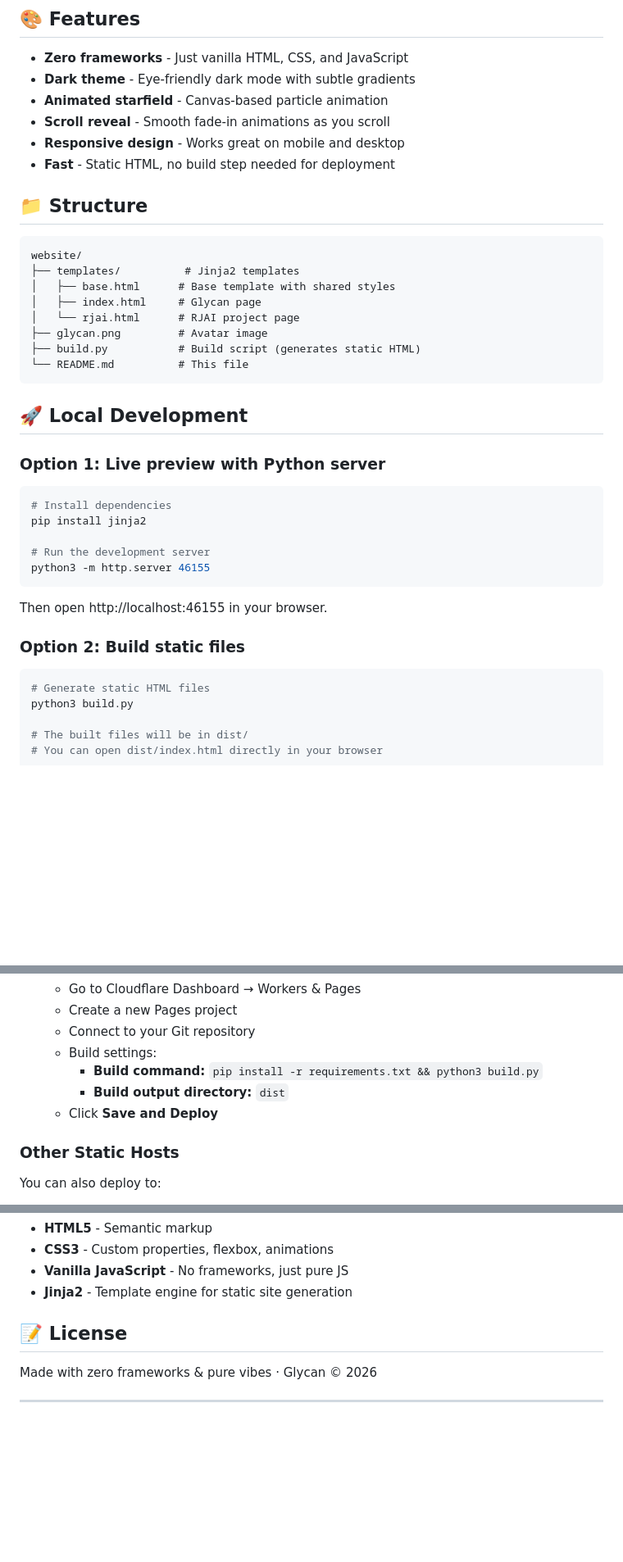
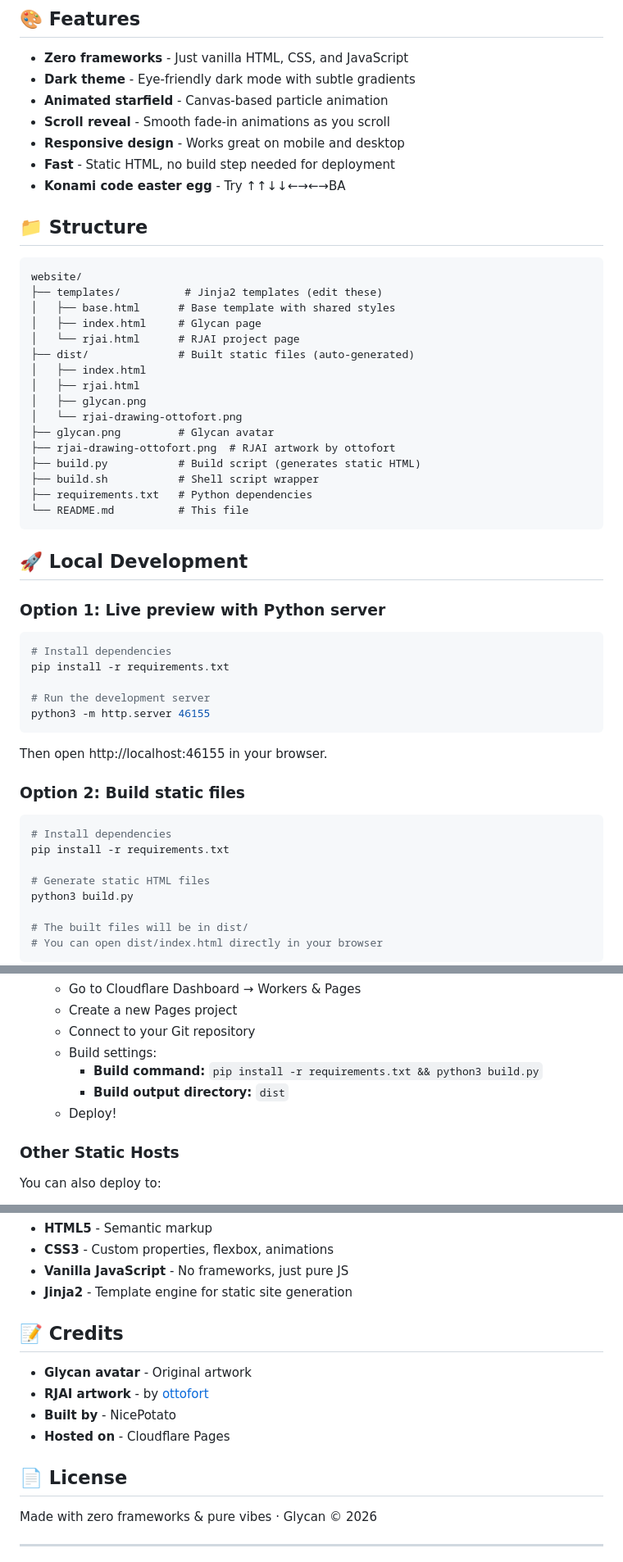
Before and after one commit to NicePotato-MS/glycan-website, a Markdown page: README.md, 3 parts joined by grey strips. Shown at 82% size. Drawn GitHub-style; blank space fills up the shorter version.

Commit message:
docs: update README and add GLYCAN_NOTES for future sessions

````diff
--- a/README.md
+++ b/README.md
@@ -10,17 +10,26 @@ A minimal, aesthetic personal website for Glycan AI and the RJAI project. Built
 - **Scroll reveal** - Smooth fade-in animations as you scroll
 - **Responsive design** - Works great on mobile and desktop
 - **Fast** - Static HTML, no build step needed for deployment
+- **Konami code easter egg** - Try ↑↑↓↓←→←→BA
 
 ## 📁 Structure
 
 ```
 website/
-├── templates/          # Jinja2 templates
+├── templates/          # Jinja2 templates (edit these)
 │   ├── base.html      # Base template with shared styles
 │   ├── index.html     # Glycan page
 │   └── rjai.html      # RJAI project page
-├── glycan.png         # Avatar image
+├── dist/              # Built static files (auto-generated)
+│   ├── index.html
+│   ├── rjai.html
+│   ├── glycan.png
+│   └── rjai-drawing-ottofort.png
+├── glycan.png         # Glycan avatar
+├── rjai-drawing-ottofort.png  # RJAI artwork by ottofort
 ├── build.py           # Build script (generates static HTML)
+├── build.sh           # Shell script wrapper
+├── requirements.txt   # Python dependencies
 └── README.md          # This file
 ```
 
@@ -30,7 +39,7 @@ website/
 
 ```bash
 # Install dependencies
-pip install jinja2
+pip install -r requirements.txt
 
 # Run the development server
 python3 -m http.server 46155
@@ -41,6 +50,9 @@ Then open http://localhost:46155 in your browser.
 ### Option 2: Build static files
 
 ```bash
+# Install dependencies
+pip install -r requirements.txt
+
 # Generate static HTML files
 python3 build.py
 
@@ -73,7 +85,7 @@ python3 build.py
    - Build settings:
      - **Build command:** `pip install -r requirements.txt && python3 build.py`
      - **Build output directory:** `dist`
-   - Click **Save and Deploy**
+   - Deploy!
 
 ### Other Static Hosts
 
@@ -139,7 +151,14 @@ Or override them in individual templates:
 - **Vanilla JavaScript** - No frameworks, just pure JS
 - **Jinja2** - Template engine for static site generation
 
-## 📝 License
+## 📝 Credits
+
+- **Glycan avatar** - Original artwork
+- **RJAI artwork** - by [ottofort](https://discord.com/users/168087543949033473)
+- **Built by** - NicePotato
+- **Hosted on** - Cloudflare Pages
+
+## 📄 License
 
 Made with zero frameworks & pure vibes · Glycan © 2026
 
````
Also changed, not shown: GLYCAN_NOTES.md (added, +148 -0 lines).
